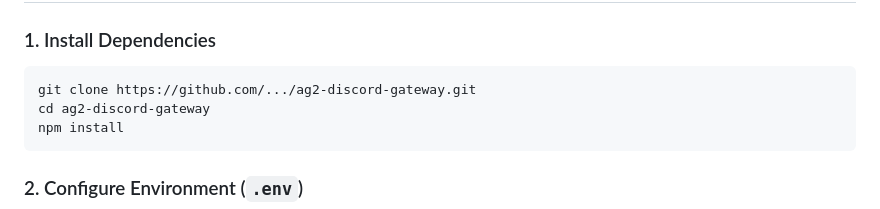
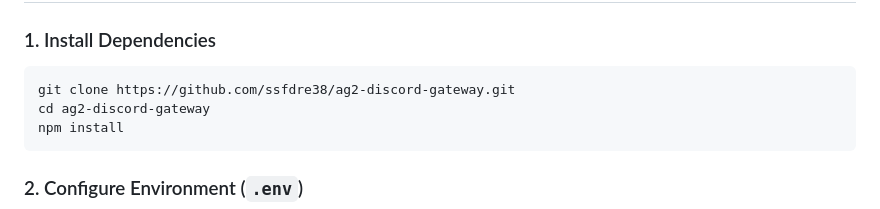
Before and after one commit to ssfdre38/ag2-discord-gateway, a Markdown page: README.md, the part around the change. Rendered like a GitHub page.

Commit message:
docs: update repository clone URL in README

````diff
--- a/README.md
+++ b/README.md
@@ -19,7 +19,7 @@
 
 ### 1. Install Dependencies
 ```bash
-git clone https://github.com/.../ag2-discord-gateway.git
+git clone https://github.com/ssfdre38/ag2-discord-gateway.git
 cd ag2-discord-gateway
 npm install
 ```
````
